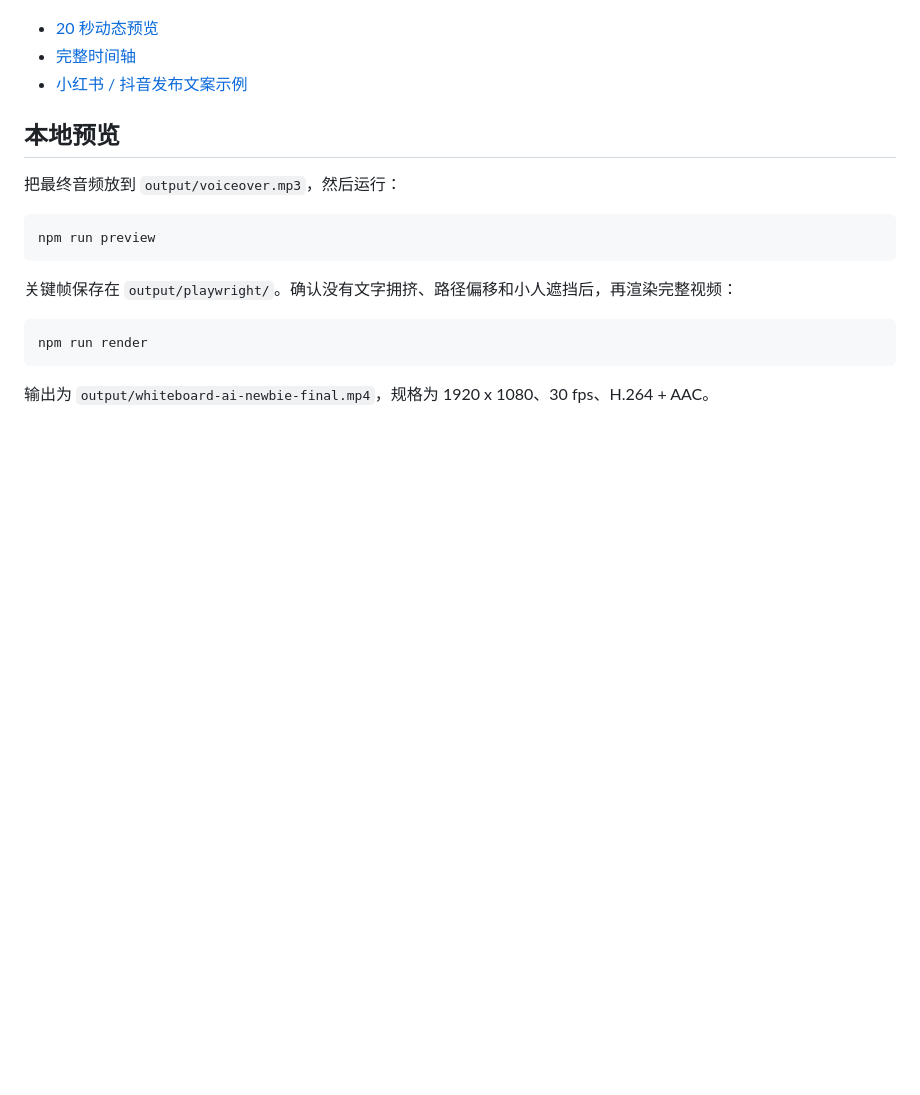
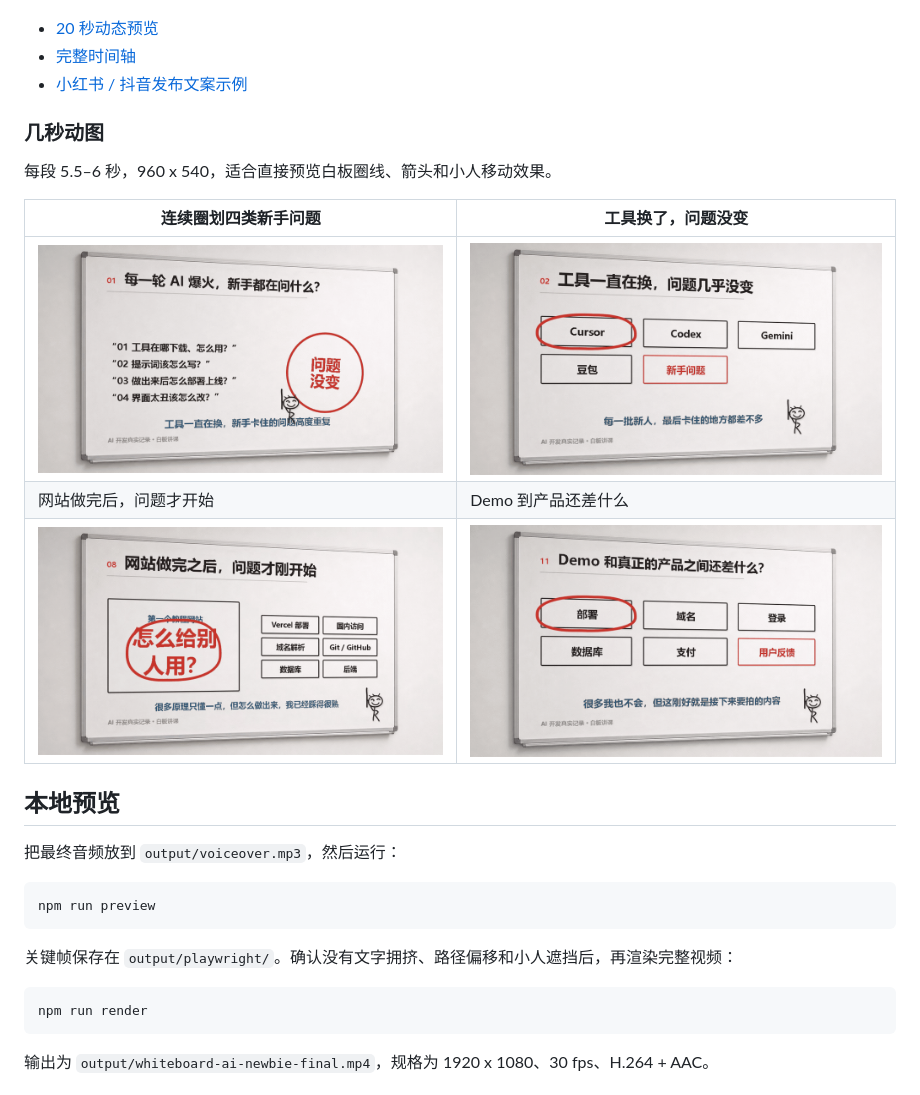
Before and after one commit to fanshouheng/banban-whiteboard-video-skill, a Markdown page: README.md, the part around the change. Drawn GitHub-style; pictures changed too: examples/01-four-problems.gif (added), examples/02-tools-to-problem.gif (added), examples/03-website-next-problems.gif (added); blank space fills up the shorter version.

Commit message:
docs: add animated whiteboard examples

```diff
--- a/README.md
+++ b/README.md
@@ -41,6 +41,16 @@ npm install
 - [完整时间轴](timeline.json)
 - [小红书 / 抖音发布文案示例](examples/social-post-copy.md)
 
+### 几秒动图
+
+每段 5.5–6 秒，960 x 540，适合直接预览白板圈线、箭头和小人移动效果。
+
+| 连续圈划四类新手问题 | 工具换了，问题没变 |
+|---|---|
+| ![连续圈划四类新手问题](examples/01-four-problems.gif) | ![工具流向新手问题](examples/02-tools-to-problem.gif) |
+| 网站做完后，问题才开始 | Demo 到产品还差什么 |
+| ![网站做完后的问题链](examples/03-website-next-problems.gif) | ![Demo 到产品的差距](examples/04-demo-to-product.gif) |
+
 ## 本地预览
 
 把最终音频放到 `output/voiceover.mp3`，然后运行：
```
